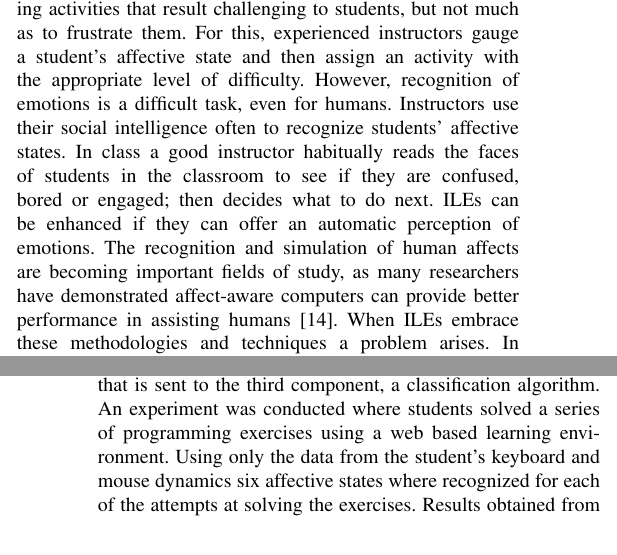
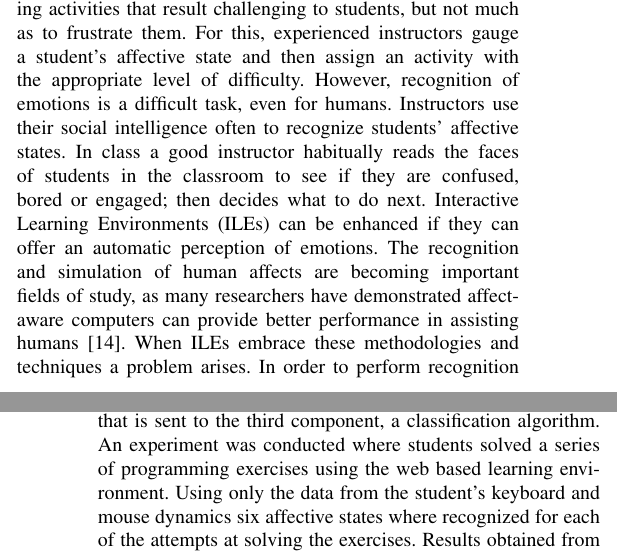
Before and after one commit to mariosky/2017-IJCNN, a LaTeX paper (paper.tex): two parts of the columns of pages 1 and 2 of 8, joined at a grey line, cut so that both start at the same text. Compiled offline with pdfLaTeX; a missing font is replaced by an installed copy or a similar font; a LaTeX package or settings file that is missing is left out.

Commit message:
Definition of ILEs acronym
Interactive Learning Environment, could also be Intelligent but not yet.

```diff
--- a/paper.tex
+++ b/paper.tex
@@ -149,7 +149,8 @@ emotions is a difficult task, even
 for humans. Instructors use their social intelligence often to recognize
 students’ affective states. In class a good instructor habitually reads the
 faces of students in the classroom to see if they are confused, bored or
-engaged; then decides what to do next. ILEs can be enhanced if they can offer an
+engaged; then decides what to do next. Interactive Learning Environments (ILEs)
+can be enhanced if they can offer an
 automatic perception of emotions. The recognition and simulation of human
 affects are becoming important fields of study, as many researchers have
 demonstrated affect-aware computers can provide better performance in assisting
@@ -169,7 +170,7 @@ has three main components: a Javascript library to capture keyboard and mouse
 dynamics from a browser-based editor, a pre-processing step whose output is a
 feature vector that is sent to the third component, a classification algorithm.
 An experiment was conducted where students solved a series of programming
-exercises using a web based learning environment. Using only the data from the
+exercises using the web based learning environment. Using only the data from the
 student’s keyboard and mouse dynamics six affective states where recognized for
 each of the attempts at solving the exercises. Results obtained from the
 experiment are promising. The affective states recognized include the most
```
